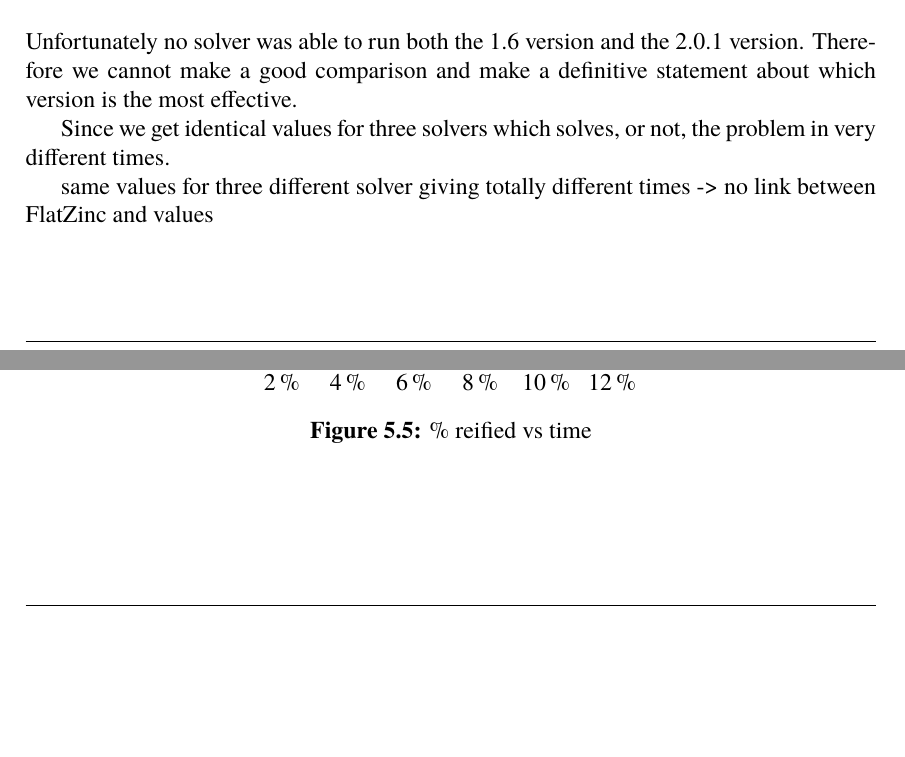
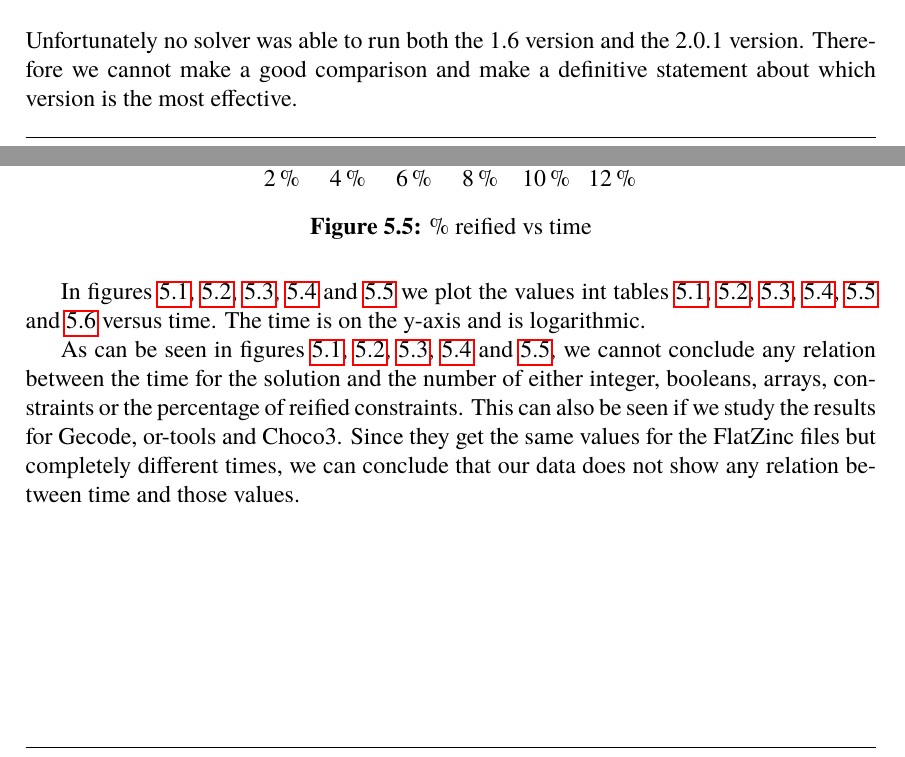
Before and after one commit to Arclights/Master-Thesis-Report, a LaTeX thesis (report.tex, which reads Chapters/evaluation.tex): two parts of pages 48 and 50 of 65, joined at a grey line, cut so that both start at the same text, the shorter picture padded with empty space. The pictures show the PDF file report.pdf that the author committed with the source.

Commit message:
Draft for Evaluation done

```diff
--- a/Chapters/evaluation.tex
+++ b/Chapters/evaluation.tex
@@ -90,7 +90,7 @@ Compared to 1.6, 2.0.1 seems to increase the number of integer variables by a lo
 \\\\
 Unfortunately no solver was able to run both the 1.6 version and the 2.0.1 version. Therefore we cannot make a good comparison and make a definitive statement about which version is the most effective.
 
-\begin{figure}
+\begin{figure}[H]
 \centering
 \input{Plots/int_vs_time}
 \caption{\# integer variables vs time}
@@ -115,11 +119,12 @@ Unfortunately no solver was able to run both the 1.6 version and the 2.0.1 versi
 \end{figure}
 
-\begin{figure}
+\begin{figure}[H]
 \centering
 \input{Plots/reif_vs_time}
 \caption{\% reified vs time}
+\label{fig:reif_vs_time}
 \end{figure}
 
-Since we get identical values for three solvers which solves, or not, the problem in very different times.
+In figures \ref{fig:int_vs_time}, \ref{fig:bool_vs_time}, \ref{fig:arr_vs_time}, \ref{fig:const_vs_time} and \ref{fig:reif_vs_time} we plot the values int tables \ref{tab:res_g12}, \ref{tab:res_jacop}, \ref{tab:res_cpx}, \ref{tab:res_gecode}, \ref{tab:res_or} and \ref{tab:res_choco} versus time. The time is on the y-axis and is logarithmic.
 
-same values for three different solver giving totally different times -> no link between FlatZinc and values
+As can be seen in figures \ref{fig:int_vs_time}, \ref{fig:bool_vs_time}, \ref{fig:arr_vs_time}, \ref{fig:const_vs_time} and \ref{fig:reif_vs_time}, we cannot conclude any relation between the time for the solution and the number of either integer, booleans, arrays, constraints or the percentage of reified constraints. This can also be seen if we study the results for Gecode, or-tools and Choco3. Since they get the same values for the FlatZinc files but completely different times, we can conclude that our data does not show any relation between time and those values.
```
Also changed, not shown: Tables/results_cpx.tex (+1 -1 lines), Tables/results_gecode.tex (+1 -0 lines), Tables/results_jacop.tex (+1 -1 lines), report.pdf, Chapters/evaluation.tex (10 more changed lines).
